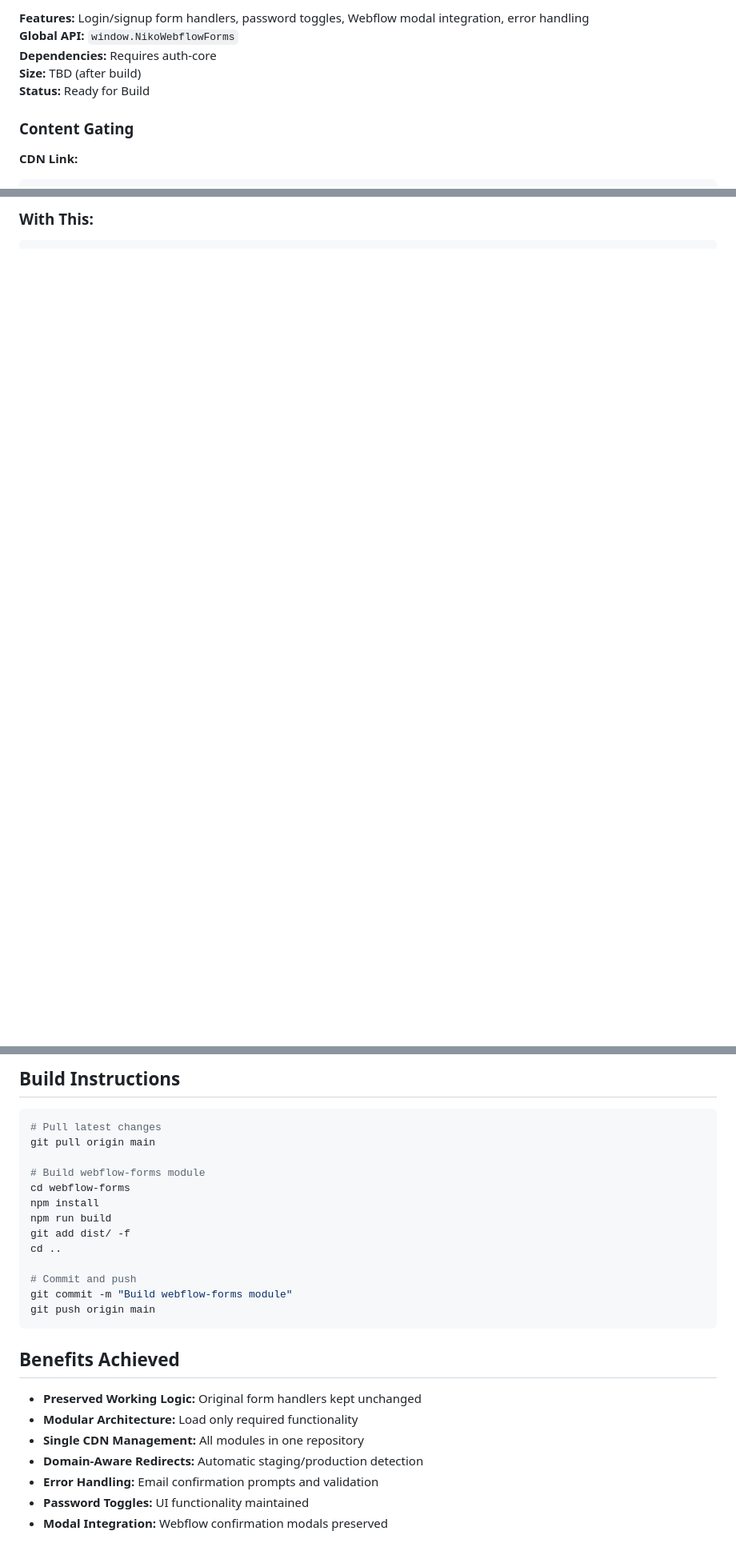
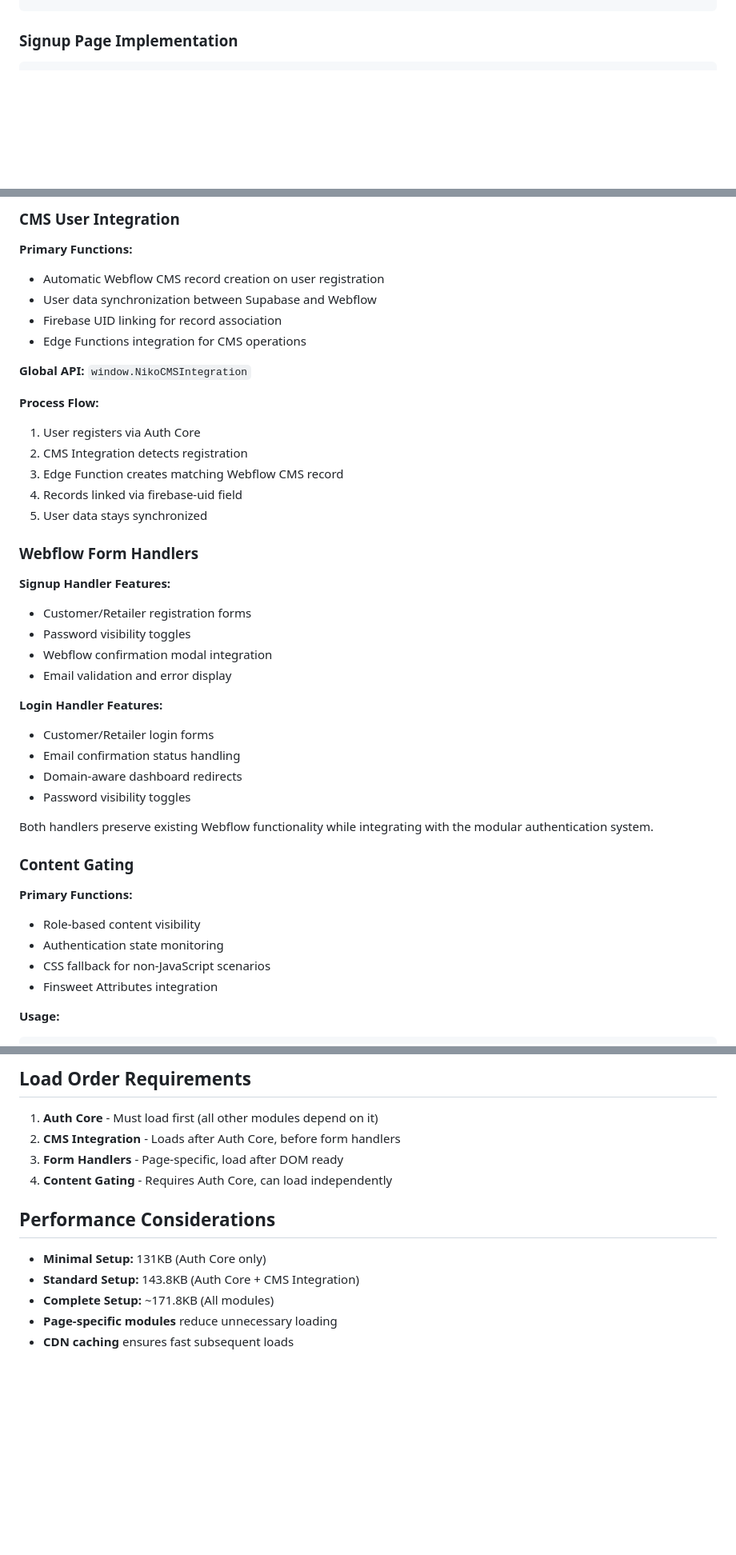
Before and after one commit to jerops/nikobathrooms, a Markdown page: CDN-MODULES.md, 3 parts joined by grey strips. Shown: that part at 80% size. GitHub-like rendering; blank space fills up the shorter version.

Commit message:
Create comprehensive CDN module reference documentation

````diff
--- a/CDN-MODULES.md
+++ b/CDN-MODULES.md
@@ -32,10 +38,4 @@ Each functionality is isolated in its own CDN link for modular architecture, bet
 ```
-**Features:** Login/signup form handlers, password toggles, Webflow modal integration, error handling
-**Global API:** `window.NikoWebflowForms`
-**Dependencies:** Requires auth-core
-**Size:** TBD (after build)
-**Status:** Ready for Build
 
-### Content Gating
-**CDN Link:**
+### Signup Page Implementation
 ```html
@@ -95,4 +88,42 @@ Each functionality is isolated in its own CDN link for modular architecture, bet
 ```
 
-### With This:
+### CMS User Integration
+**Primary Functions:**
+- Automatic Webflow CMS record creation on user registration
+- User data synchronization between Supabase and Webflow
+- Firebase UID linking for record association
+- Edge Functions integration for CMS operations
+
+**Global API:** `window.NikoCMSIntegration`
+
+**Process Flow:**
+1. User registers via Auth Core
+2. CMS Integration detects registration
+3. Edge Function creates matching Webflow CMS record
+4. Records linked via firebase-uid field
+5. User data stays synchronized
+
+### Webflow Form Handlers
+**Signup Handler Features:**
+- Customer/Retailer registration forms
+- Password visibility toggles
+- Webflow confirmation modal integration
+- Email validation and error display
+
+**Login Handler Features:**
+- Customer/Retailer login forms
+- Email confirmation status handling
+- Domain-aware dashboard redirects
+- Password visibility toggles
+
+Both handlers preserve existing Webflow functionality while integrating with the modular authentication system.
+
+### Content Gating
+**Primary Functions:**
+- Role-based content visibility
+- Authentication state monitoring
+- CSS fallback for non-JavaScript scenarios
+- Finsweet Attributes integration
+
+**Usage:**
 ```html
@@ -102,29 +135,16 @@ Each functionality is isolated in its own CDN link for modular architecture, bet
 ```
 
-## Build Instructions
+## Load Order Requirements
 
-```bash
-# Pull latest changes
-git pull origin main
+1. **Auth Core** - Must load first (all other modules depend on it)
+2. **CMS Integration** - Loads after Auth Core, before form handlers
+3. **Form Handlers** - Page-specific, load after DOM ready
+4. **Content Gating** - Requires Auth Core, can load independently
 
-# Build webflow-forms module
-cd webflow-forms
-npm install
-npm run build
-git add dist/ -f
-cd ..
+## Performance Considerations
 
-# Commit and push
-git commit -m "Build webflow-forms module"
-git push origin main
-```
-
-## Benefits Achieved
-
-- **Preserved Working Logic:** Original form handlers kept unchanged
-- **Modular Architecture:** Load only required functionality
-- **Single CDN Management:** All modules in one repository
-- **Domain-Aware Redirects:** Automatic staging/production detection
-- **Error Handling:** Email confirmation prompts and validation
-- **Password Toggles:** UI functionality maintained
-- **Modal Integration:** Webflow confirmation modals preserved
+- **Minimal Setup:** 131KB (Auth Core only)
+- **Standard Setup:** 143.8KB (Auth Core + CMS Integration)
+- **Complete Setup:** ~171.8KB (All modules)
+- **Page-specific modules** reduce unnecessary loading
+- **CDN caching** ensures fast subsequent loads
````
Also changed, not shown: other parts of CDN-MODULES.md (+67 -66 lines).
